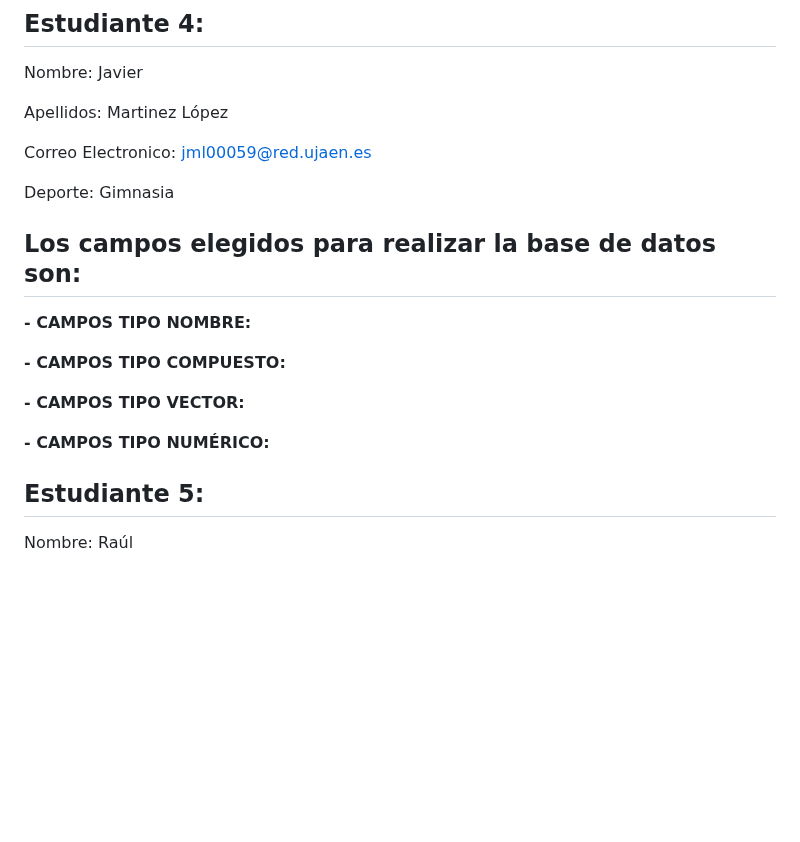
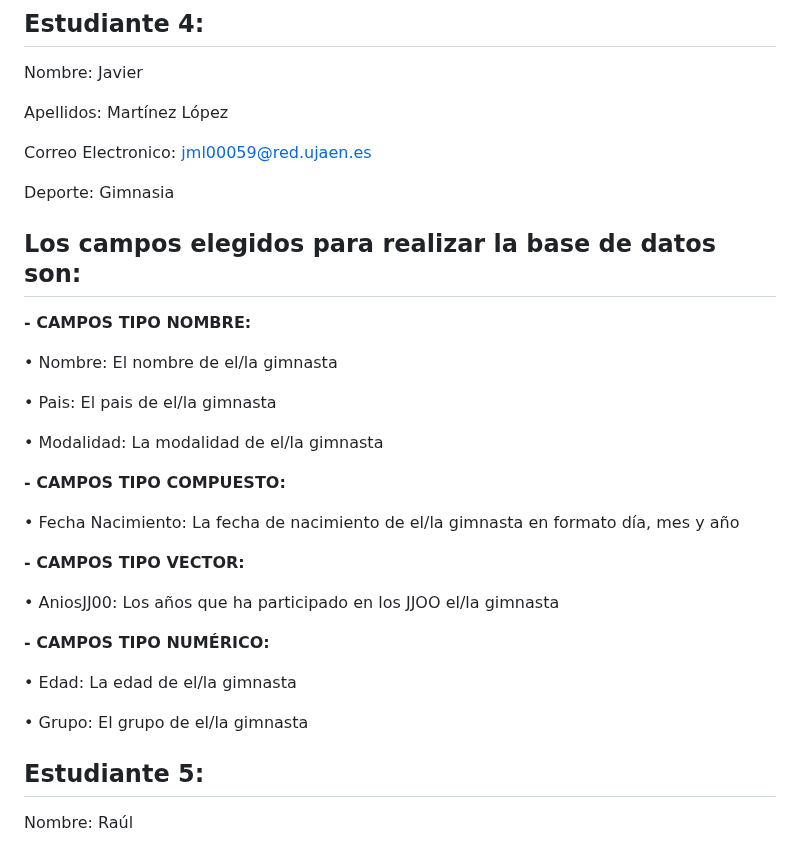
Before and after one commit to UJA-DAGIL-22-23/d-agil-2022-2023-practica-4-bader_carlos_irene_javier_raul, a Markdown page: README.md, the part around the change. GitHub-like rendering; blank space fills up the shorter version.

```diff
--- a/README.md
+++ b/README.md
@@ -121,7 +121,7 @@ Deporte: Motociclismo
 
 Nombre: Javier
 
-Apellidos: Martinez López
+Apellidos: Martínez López
 
 Correo Electronico: jml00059@red.ujaen.es
 
@@ -131,14 +131,25 @@ Deporte: Gimnasia
 
 **-	CAMPOS TIPO NOMBRE:**
 
+•	Nombre: El nombre de el/la gimnasta
+
+•	Pais: El pais de el/la gimnasta
+
+•	Modalidad: La modalidad de el/la gimnasta
 
 **-	CAMPOS TIPO COMPUESTO:**
 
+•	Fecha Nacimiento: La fecha de nacimiento de el/la gimnasta en formato día, mes y año
 
 **-	CAMPOS TIPO VECTOR:**
 
+•	AniosJJ00: Los años que ha participado en los JJOO el/la gimnasta
 
 **-	CAMPOS TIPO NUMÉRICO:**
+
+•	Edad: La edad de el/la gimnasta
+
+•	Grupo: El grupo de el/la gimnasta
 
 ## Estudiante 5:
 
```
